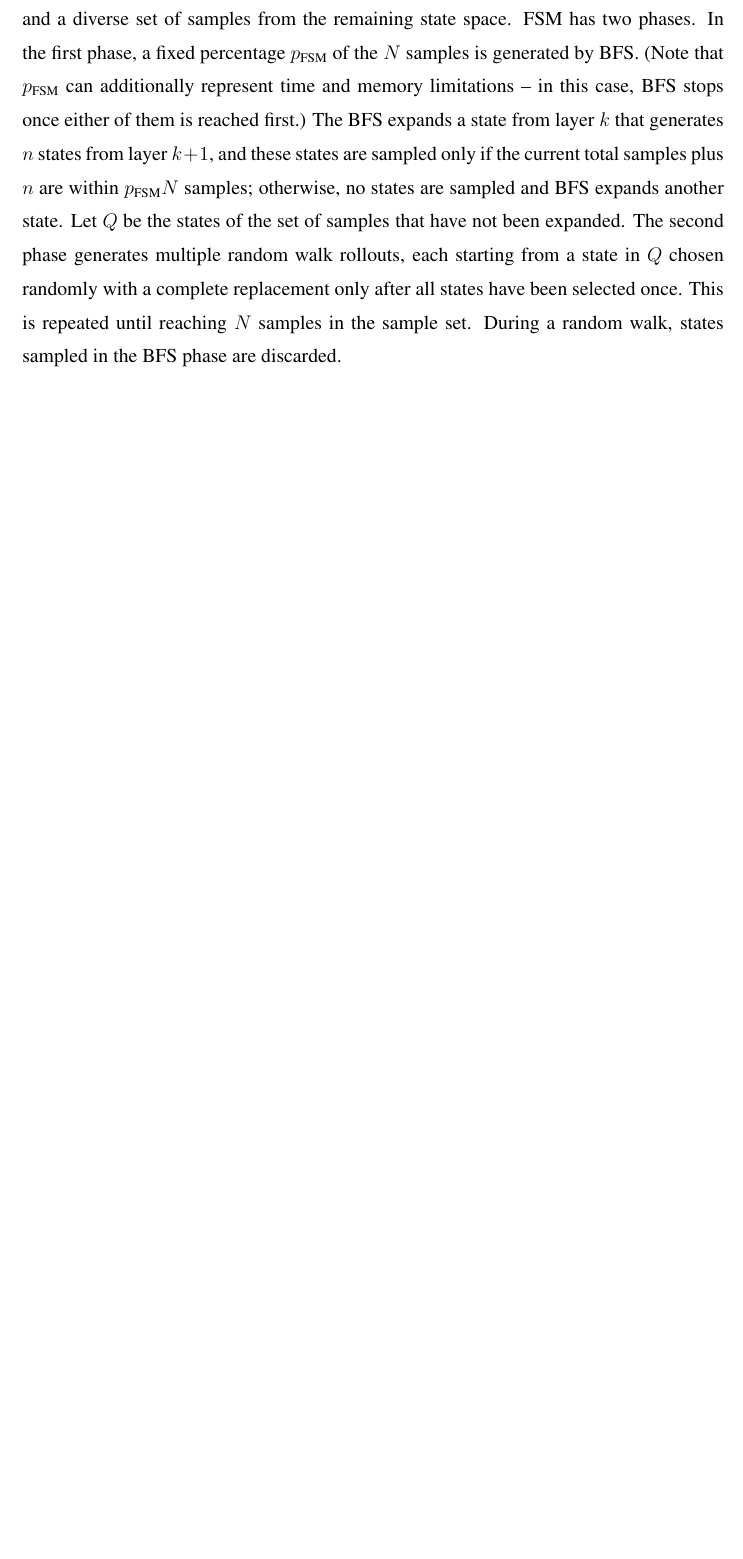
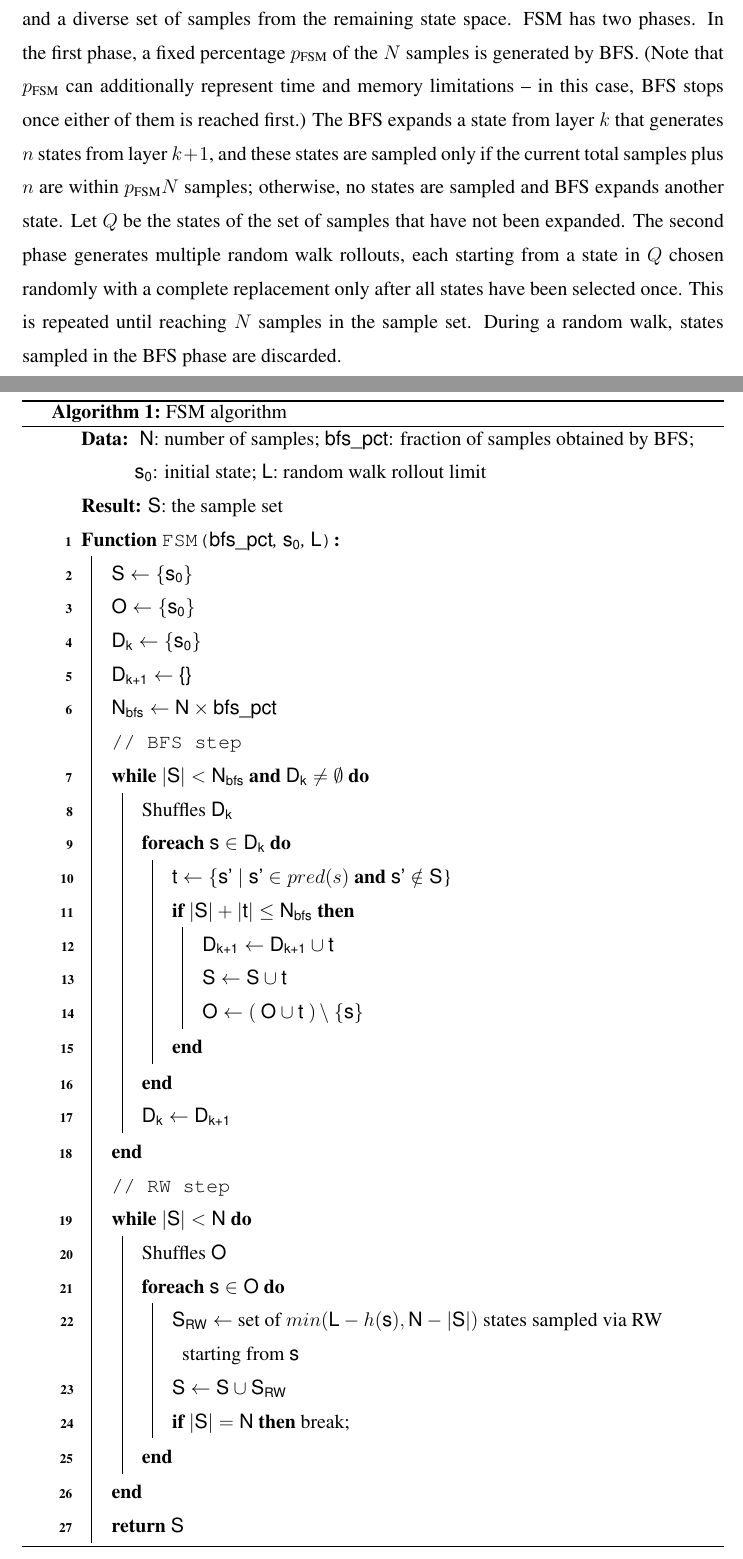
Before and after one commit to bettker/dissertation, a LaTeX thesis (ppgc-diss-rvbettker.tex, which reads chapters/3_sampling.tex, definitions.tex): part of page 21 of 47 before the commit and two parts of pages 22 and 23 of 51 after it, the two joined at a grey line, cut so that both start at the same text, the shorter picture padded with empty space. Compiled offline with pdfLaTeX; a LaTeX package or settings file that is missing is left out.

Commit message:
Add algorithms/figure in chapter 3

```diff
--- a/chapters/3_sampling.tex
+++ b/chapters/3_sampling.tex
@@ -20,6 +22,72 @@ To generate samples, we expand the backward state space through regression. We c
 During expansion, we optionally use mutexes obtained from an analysis of the planning task -- in our case as computed by Fast Downward~\cite{Helmert/2006} -- to discard partial states which cannot be completed to complete states without violating a mutex, as described in Section~\ref{sec:sample-completion}. We also discard repeated partial states for random walk rollouts, such that a single rollout never cycles, although the same partial state may be sampled several times in different rollouts. Starting from $h(s^*)=0$, a state $s'\in\pred(s,o)$ obtained by applying an operator $o$ backwards to state $s$ has a cost-to-goal estimate $h(s')=h(s)+\text{cost}(o)$. We reset to $h(s)=0$ the cost-to-goal estimate for samples $s\subseteq s^*$ that satisfy the goal condition. States are added to the sample set when generated in the random walks and when expanded in BFS and DFS. In all methods, operators backward applicable to a state are applied in random order.
 
 Different expansion strategies generate sample sets with varying frequencies of  optimal distances from the goal. In our experience, good coverage of states close to the goal, such as those obtained by BFS or random walks, is useful, as is the greater depth obtained by DFS or random walks. However, random walks from the goal often sample states close to the goal multiple times, and DFS can lead to a concentration of distant samples from the goal. Based on these observations, we propose a novel combination of BFS and random walks called \bfsrw that aims to have a good coverage close to the goal and a diverse set of samples from the remaining state space. \bfsrw has two phases. In the first phase, a fixed percentage $p_\bfsrw$ of the $N$ samples is generated by BFS. (Note that $p_\bfsrw$ can additionally represent time and memory limitations -- in this case, \bfs stops once either of them is reached first.) The \bfs expands a state from layer $k$ that generates $n$ states from layer $k+1$, and these states are sampled only if the current total samples plus $n$ are within $p_{\bfsrw}N$ samples; otherwise, no states are sampled and \bfs expands another state. Let $Q$ be the states of the set of samples that have not been expanded. The second phase generates multiple random walk rollouts, each starting from a state in $Q$ chosen randomly with a complete replacement only after all states have been selected once. This is repeated until reaching $N$ samples in the sample set. During a random walk, states sampled in the BFS phase are discarded.
+
+\begin{algorithm}[H]
+    \SetAlgoLined
+
+    \SetKwData{Empty}{\{\}}
+    \SetKwData{N}{N}
+    \SetKwData{Nbfs}{N\textsubscript{bfs}}
+    \SetKwData{bfspct}{bfs\_pct}
+    \SetKwData{initstate}{s\textsubscript{0}}
+    \SetKwData{S}{S}
+    \SetKwData{Di}{D\textsubscript{k}}
+    \SetKwData{Dj}{D\textsubscript{k+1}}
+    \SetKwData{s}{s}
+    \SetKwData{sp}{s'}
+    \SetKwData{t}{t}
+    \SetKwData{O}{O}
+    \SetKwData{L}{L}
+    \SetKwData{Srw}{S\textsubscript{RW}}
+
+    \KwData{
+        \N: number of samples;
+        \bfspct: fraction of samples obtained by BFS;
+        \initstate: initial state;
+        \L: random walk rollout limit
+    }
+    \KwResult{\S: the sample set}
+    \SetKwProg{Fn}{Function}{:}{}
+
+    \SetKwFunction{FSM}{FSM}
+    \Fn{\FSM{\bfspct, \initstate, \L}}{
+        $\S \gets \{\initstate\}$ \\
+        $\O \gets \{\initstate\}$ \\
+        $\Di \gets \{\initstate\}$ \\
+        $\Dj \gets \Empty$ \\
+        $\Nbfs \gets \N \times \bfspct$ \\
+
+        \tcp{BFS step}
+        \While{$\lvert \S \rvert < \Nbfs$ \textnormal{\textbf{and}} $\Di \neq \emptyset$}{
+            Shuffles \Di \\
+            \ForEach{$\s \in \Di$}{
+                $\t \gets \{\sp \mid \sp \in pred(s)\ \textbf{and}\ \sp \notin \S$\} \\
+                \If{$\lvert \S \rvert + \lvert \t \rvert \le \Nbfs$}{
+                    $\Dj \gets \Dj \cup \t$ \\
+                    $\S \gets \S \cup \t$ \\
+                    $\O \gets \left(\ \O \cup \t\ \right) \backslash\ \{\s\}$ \\
+                }
+            }
+            $\Di \gets \Dj$ \\
+        }
+
+        \tcp{RW step}
+        \While{$\lvert \S \rvert < \N$}{
+            Shuffles \O \\
+            \ForEach{$\s \in \O$}{
+                $\Srw \gets$ set of $min(\L - h(\s), \N - \lvert \S \rvert)$ states sampled via RW starting from $\s$ \\
+                $\S \gets \S \cup \Srw$ \\
+                \lIf{$\lvert \S \rvert = \N$}{break}
+            }
+        }
+
+        \Return \S \\
+    }
+
+    \caption{FSM algorithm}
+    \label{alg:fsm}
+\end{algorithm}
 
 \subsection{Maximum Regression Limit}
 \label{sec:rollout-depth-limit}
@@ -70,0 +151 @@ Besides sampling the same states, it is common to sample states that are neighbo
+        \S: the sample set
--- a/definitions.tex
+++ b/definitions.tex
@@ -15,6 +15,7 @@
 \providecommand{\gbfs}{\ensuremath{\text{GBFS}}\xspace}
 \providecommand{\wida}{\ensuremath{\text{W-IDA}^{*}}\xspace}
 \providecommand{\ida}{\ensuremath{\text{IDA}^{*}}\xspace}
+\providecommand{\h}{\ensuremath{h}\xspace}
 \providecommand{\hvalue}[1]{\ensuremath{h^{#1}}\xspace}
 \providecommand{\hff}{\hvalue{\text{FF}}}
 \providecommand{\hgc}{\hvalue{\text{GC}}}
@@ -35,8 +36,8 @@
 \providecommand{\dfs}{{DFS}\xspace}
 \providecommand{\bfsrw}{\text{FSM}\xspace}
 \providecommand{\nn}{{NN}\xspace}
-\providecommand{\fssp}{{FS}\xspace}
-\providecommand{\bssp}{{BS}\xspace}
+\providecommand{\fssp}{{FSS}\xspace}
+\providecommand{\bssp}{{BSS}\xspace}
 \providecommand{\hnnrs}{$\hat h{^{20\%}_\text{\meanfx}}$\xspace}
 \providecommand{\hnnrsfifty}{$\hat h{^{50\%}_\text{\meanfx}}$\xspace}
 \providecommand{\hffexp}{$h^{FF}_{exp}$}
--- a/ppgc-diss-rvbettker.tex
+++ b/ppgc-diss-rvbettker.tex
@@ -14,6 +14,9 @@
 \usepackage{enumitem}
 \usepackage[capitalize]{cleveref}
 \usepackage{booktabs}
+\usepackage[linesnumbered,ruled,vlined]{algorithm2e}
+\usepackage{tikz}
+\usetikzlibrary{arrows.meta}
 
 \input{definitions}
 
```
Also changed, not shown: chapters/pretextual/abbreviations.tex (+11 -5 lines), chapters/pretextual/epigraph.tex (+2 -3 lines), chapters/3_sampling.tex (86 more changed lines).
